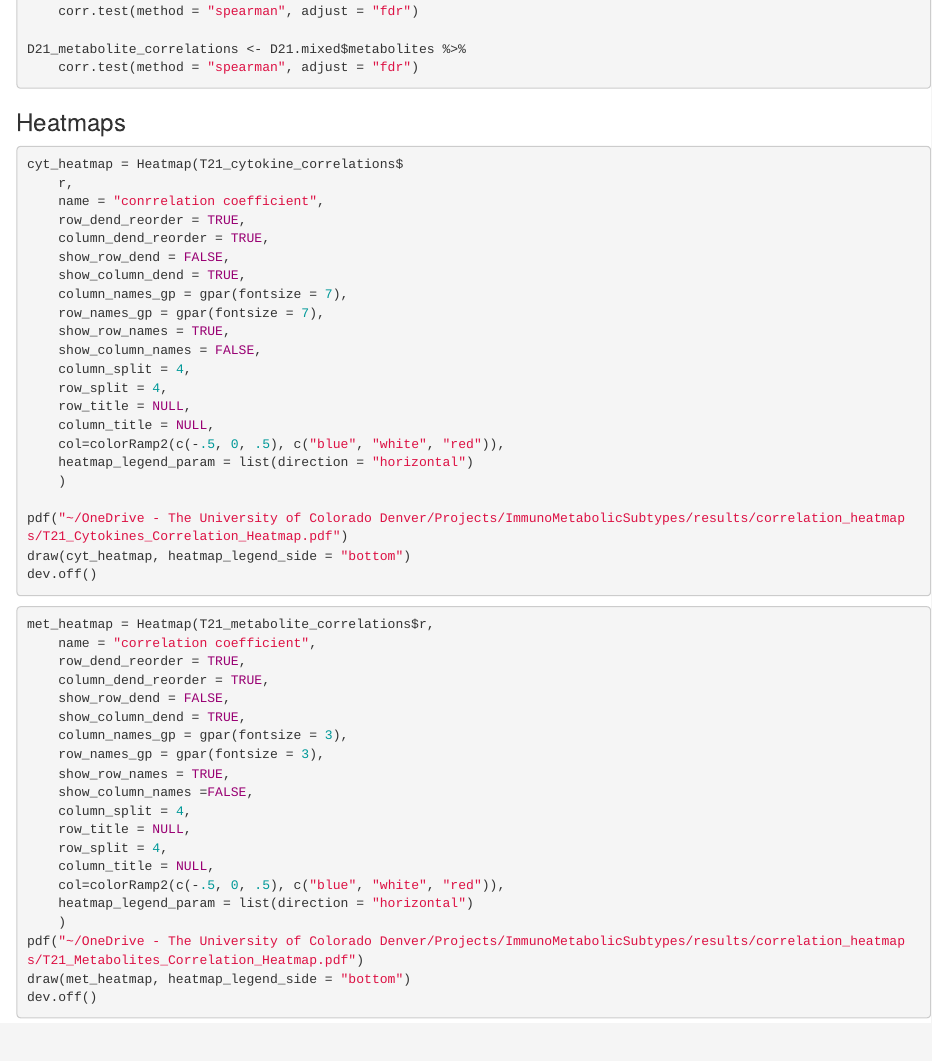
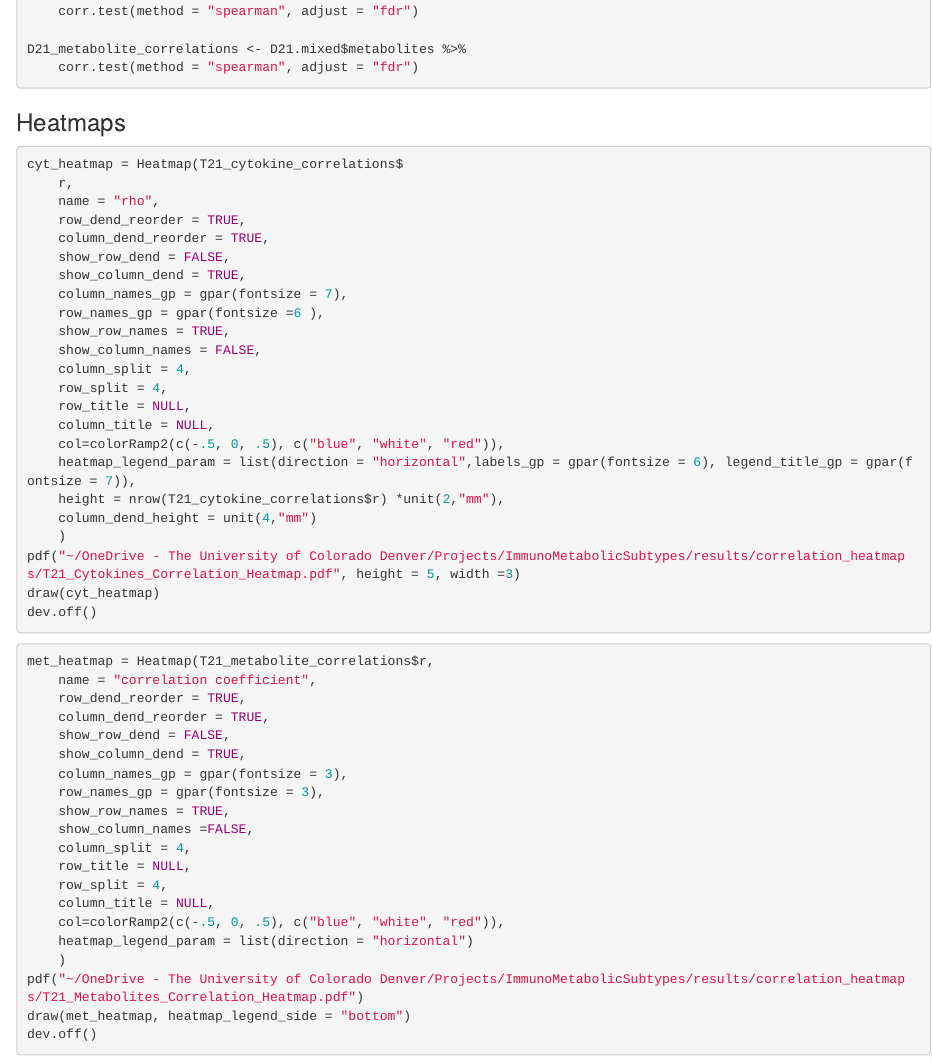
Before and after one commit to CostelloLab/ImmunoMetabolicSubtypes, an R Markdown document (docs/004_cyt_met_correlations.Rmd): the page in a window 1100 px wide, from 2240 px down. Rendered offline with R 4.5, knitr and Pandoc, with nearby package versions.

Commit message:
updating heatmap parameters for better plot

````diff
--- a/docs/004_cyt_met_correlations.Rmd
+++ b/docs/004_cyt_met_correlations.Rmd
@@ -70,13 +70,13 @@ D21_metabolite_correlations <- D21.mixed$metabolites %>%
 ``` r
 cyt_heatmap = Heatmap(T21_cytokine_correlations$
 	r,
-	name = "conrrelation coefficient",
+	name = "rho",
 	row_dend_reorder = TRUE,
 	column_dend_reorder = TRUE,
 	show_row_dend = FALSE,
 	show_column_dend = TRUE,
 	column_names_gp = gpar(fontsize = 7),
-	row_names_gp = gpar(fontsize = 7),
+	row_names_gp = gpar(fontsize =6 ),
 	show_row_names = TRUE,
 	show_column_names = FALSE,
 	column_split = 4,
@@ -84,11 +84,12 @@ cyt_heatmap = Heatmap(T21_cytokine_correlations$
 	row_title = NULL,
 	column_title = NULL,
 	col=colorRamp2(c(-.5, 0, .5), c("blue", "white", "red")),
-	heatmap_legend_param = list(direction = "horizontal")
+	heatmap_legend_param = list(direction = "horizontal",labels_gp = gpar(fontsize = 6), legend_title_gp = gpar(fontsize = 7)),
+    height = nrow(T21_cytokine_correlations$r) *unit(2,"mm"),
+    column_dend_height = unit(4,"mm")
     )
-
-pdf("~/OneDrive - The University of Colorado Denver/Projects/ImmunoMetabolicSubtypes/results/correlation_heatmaps/T21_Cytokines_Correlation_Heatmap.pdf")
-draw(cyt_heatmap, heatmap_legend_side = "bottom")
+pdf("~/OneDrive - The University of Colorado Denver/Projects/ImmunoMetabolicSubtypes/results/correlation_heatmaps/T21_Cytokines_Correlation_Heatmap.pdf", height = 5, width =3)
+draw(cyt_heatmap)
 dev.off()
 
 ```
````
